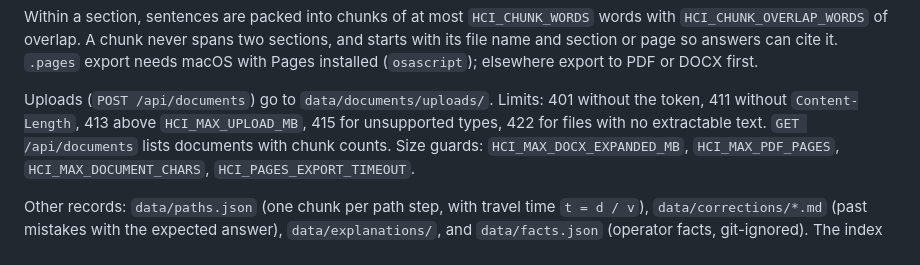
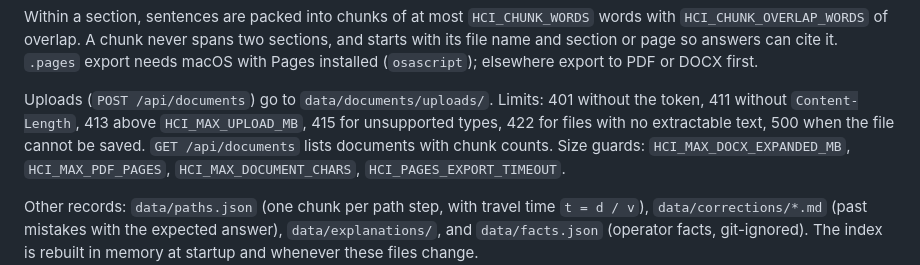
Before and after one commit to Vlor999/HCI, a Markdown page: README.md, the part around the change. GitHub-like rendering.

Commit message:
docs(readme): add 500 to the upload statuses

```diff
--- a/README.md
+++ b/README.md
@@ -127,7 +127,7 @@ of overlap. A chunk never spans two sections, and starts with its file name and
 `.pages` export needs macOS with Pages installed (`osascript`); elsewhere export to PDF or DOCX first.
 
 Uploads (`POST /api/documents`) go to `data/documents/uploads/`. Limits: 401 without the token, 411 without
-`Content-Length`, 413 above `HCI_MAX_UPLOAD_MB`, 415 for unsupported types, 422 for files with no extractable text.
+`Content-Length`, 413 above `HCI_MAX_UPLOAD_MB`, 415 for unsupported types, 422 for files with no extractable text, 500 when the file cannot be saved.
 `GET /api/documents` lists documents with chunk counts. Size guards: `HCI_MAX_DOCX_EXPANDED_MB`,
 `HCI_MAX_PDF_PAGES`, `HCI_MAX_DOCUMENT_CHARS`, `HCI_PAGES_EXPORT_TIMEOUT`.
 
```
